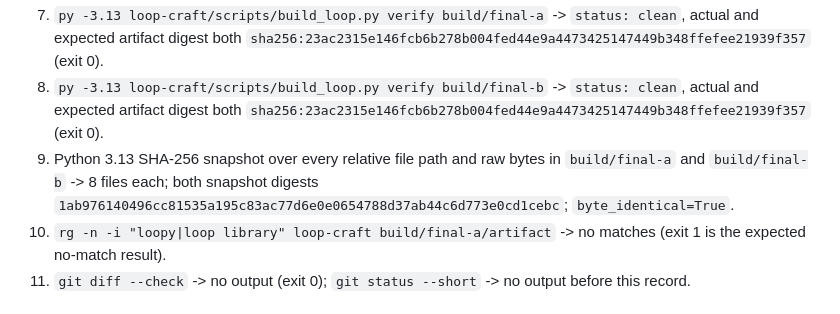
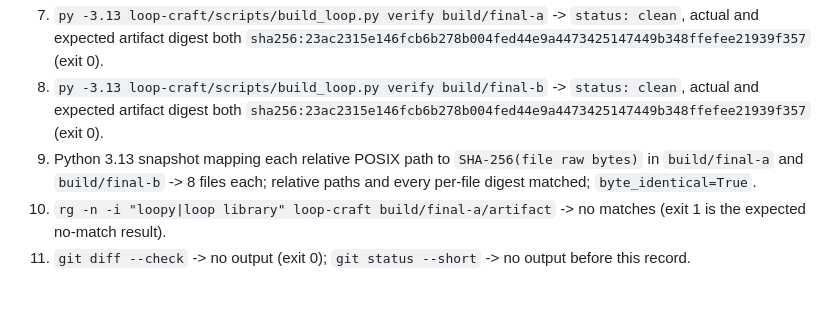
Before and after one commit to Conradgui/loop-craft, a Markdown page: docs/records/2026-07-22-core-vertical-slice-execution.md, the part around the change. GitHub-like rendering.

Commit message:
docs: make snapshot evidence reproducible

```diff
--- a/docs/records/2026-07-22-core-vertical-slice-execution.md
+++ b/docs/records/2026-07-22-core-vertical-slice-execution.md
@@ -15,7 +15,7 @@
 6. Official validator `py -3.13 C:\Users\Administrator\.codex\skills\.system\skill-creator\scripts\quick_validate.py build/final-a/artifact/skill-polish-loop` -> `Skill is valid!` (exit 0).
 7. `py -3.13 loop-craft/scripts/build_loop.py verify build/final-a` -> `status: clean`, actual and expected artifact digest both `sha256:23ac2315e146fcb6b278b004fed44e9a4473425147449b348ffefee21939f357` (exit 0).
 8. `py -3.13 loop-craft/scripts/build_loop.py verify build/final-b` -> `status: clean`, actual and expected artifact digest both `sha256:23ac2315e146fcb6b278b004fed44e9a4473425147449b348ffefee21939f357` (exit 0).
-9. Python 3.13 SHA-256 snapshot over every relative file path and raw bytes in `build/final-a` and `build/final-b` -> 8 files each; both snapshot digests `1ab976140496cc81535a195c83ac77d6e0e0654788d37ab44c6d773e0cd1cebc`; `byte_identical=True`.
+9. Python 3.13 snapshot mapping each relative POSIX path to `SHA-256(file raw bytes)` in `build/final-a` and `build/final-b` -> 8 files each; relative paths and every per-file digest matched; `byte_identical=True`.
 10. `rg -n -i "loopy|loop library" loop-craft build/final-a/artifact` -> no matches (exit 1 is the expected no-match result).
 11. `git diff --check` -> no output (exit 0); `git status --short` -> no output before this record.
 
```
